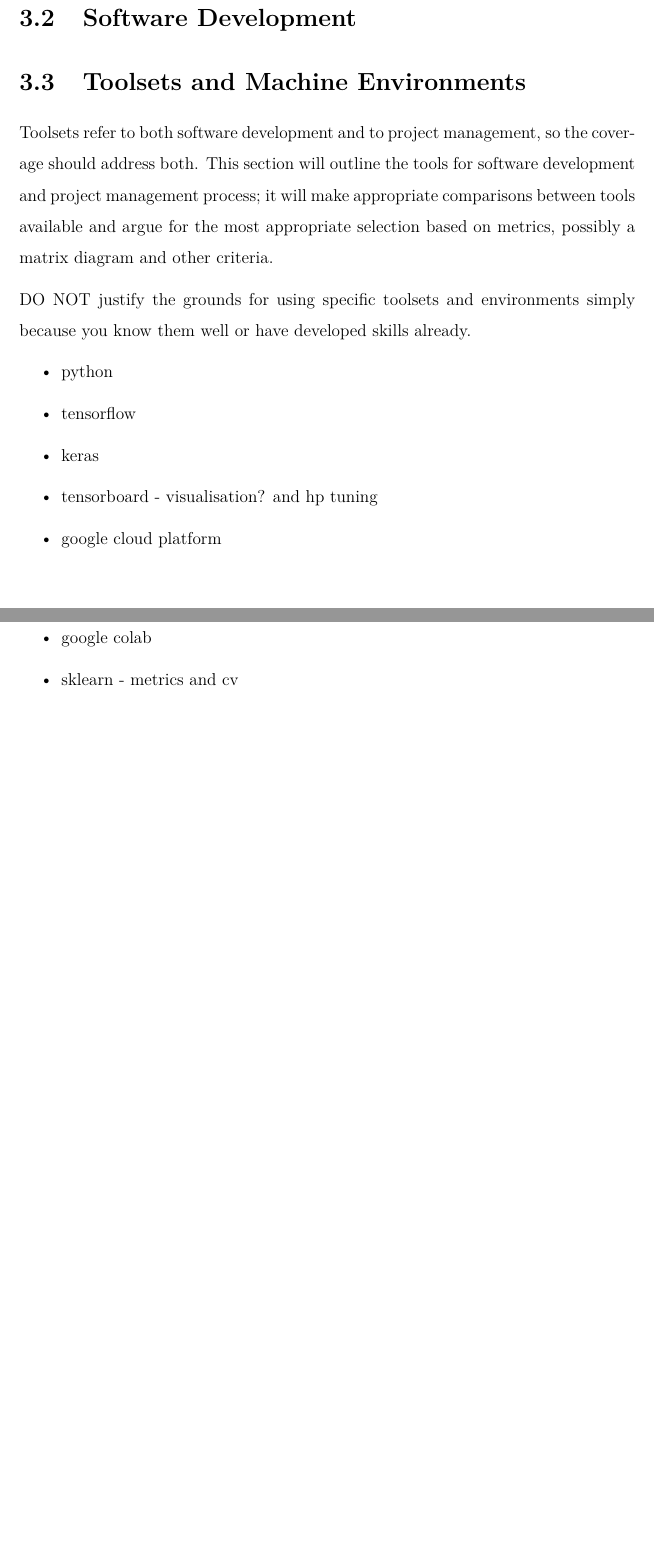
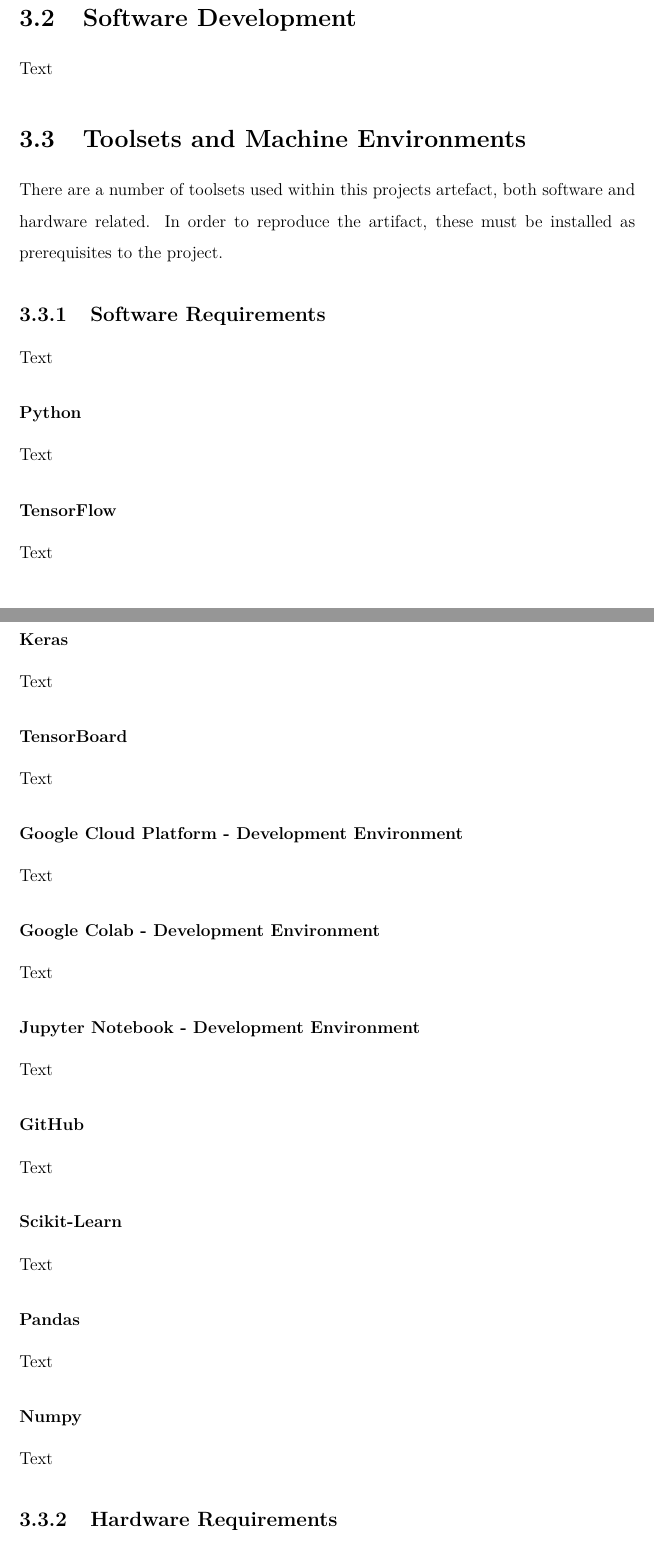
Before and after one commit to laurencebrwn/CMP3753M-Project-Assessment-3, a LaTeX thesis (main.tex, which reads chapters/method.tex): two parts of pages 14 and 15 of 21 before the commit and two parts of pages 15 and 16 of 23 after it, joined at a grey line, cut so that both start at the same text, the shorter picture padded with empty space. Compiled offline with pdfLaTeX.

Commit message:
Updates from Overleaf

```diff
--- a/chapters/method.tex
+++ b/chapters/method.tex
@@ -16,22 +16,49 @@
 \end{figure}
 
 \section{Software Development}
-
+Text
 
 \section{Toolsets and Machine Environments}
-Toolsets refer to both software development and to project management, so the coverage should address both. This section will outline the tools for software development and project management process; it will make appropriate comparisons between tools available and argue for the most appropriate selection based on metrics, possibly a matrix diagram and other criteria.
+There are a number of toolsets used within this projects artefact, both software and hardware related. In order to reproduce the artifact, these must be installed as prerequisites to the project.
 
-DO NOT justify the grounds for using specific toolsets and environments simply because you know them well or have developed skills already.
+\subsection{Software Requirements}
+Text
 
-\begin{itemize}
-    \item python
-    \item tensorflow
-    \item keras
-    \item tensorboard - visualisation? and hp tuning
-    \item google cloud platform
-    \item google colab
-    \item sklearn - metrics and cv
-\end{itemize}
+\subsubsection{Python}
+Text
+
+\subsubsection{TensorFlow}
+Text
+
+\subsubsection{Keras}
+Text
+
+\subsubsection{TensorBoard}
+Text
+
+\subsubsection{Google Cloud Platform - Development Environment}
+Text
+
+\subsubsection{Google Colab - Development Environment}
+Text
+
+\subsubsection{Jupyter Notebook - Development Environment}
+Text
+
+\subsubsection{GitHub}
+Text
+
+\subsubsection{Scikit-Learn}
+Text
+
+\subsubsection{Pandas}
+Text
+
+\subsubsection{Numpy}
+Text
+
+\subsection{Hardware Requirements}
+While TensorFlow can run on a large number of devices, there are some hardware limitations, especially if a Graphical Processing Unit (GPU) is used to accelerate performance. TensorFlow requires a CPU capable of AVX instructions, which most modern Computational Processing Unit's (CPU) support \citep{InstallT17:online}. If GPU acceleration is required and the device used has an NVIDIA GPU, then it must support compute unified device architecture (CUDA), a "parallel computing platform" which can "dramatically speed up computing applications by harnessing the power of GPUs" \citep{CUDAZone2:online}. If the device has a GPU that does not support CUDA, but does support DirectX 12 (e.g. an AMD GPU manufactured in the last several years), then Microsoft's DirectML can be used enable GPU support for TensorFlow \citep{Introduc93:online}. Precaution must be taken if DirectML is used however, as it has differing version requirements of Python, TensorFlow and Numpy.
 
 \section{Research Methods}
 You should investigate the types of research methods necessary to validly answer the research questions that your project addresses. You should cite relevant sources to justify your choices.
```
Also changed, not shown: bib/references.bib (+24 -0 lines).
